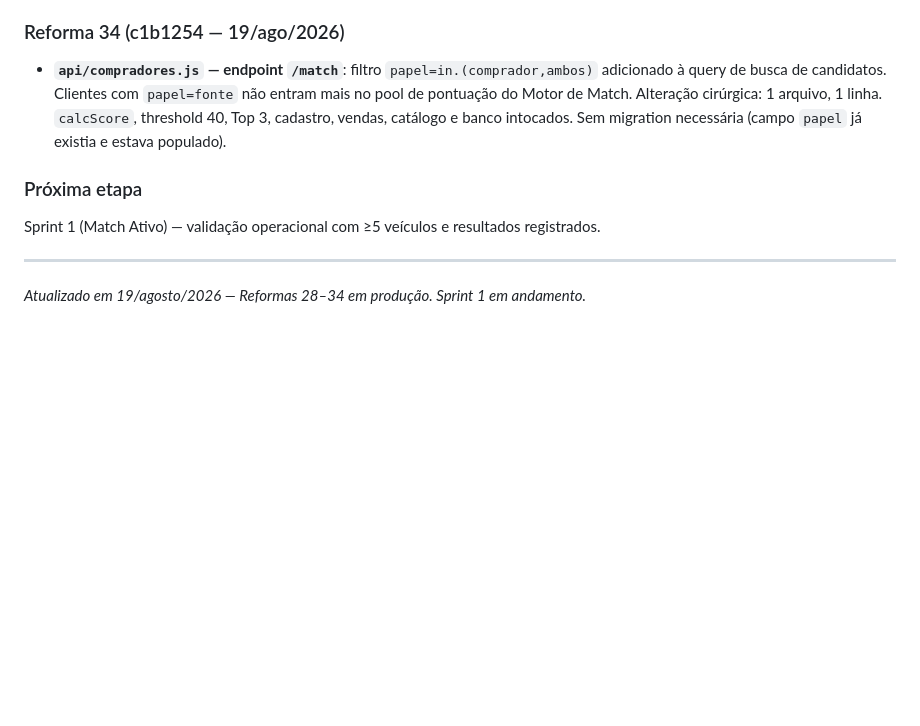
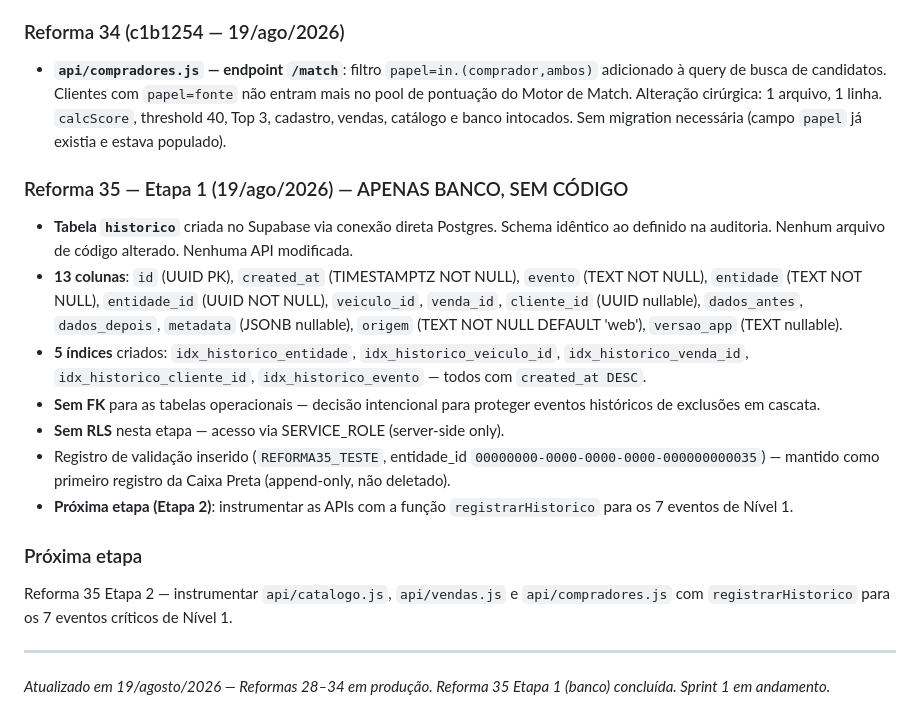
Before and after one commit to Carronarederepasses/gerador-cnr, a Markdown page: CLAUDE.md, the part around the change. Drawn GitHub-style; blank space fills up the shorter version.

Commit message:
checkpoint: Reforma 35 Etapa 1 — tabela historico criada no banco
Tabela append-only historico criada no Supabase.
13 colunas + 5 indices (entidade, veiculo_id, venda_id, cliente_id, evento).
Zero alteracoes em codigo, APIs ou HTMLs.
Proximo passo: Etapa 2 — instrumentacao das APIs.

Co-Authored-By: Claude Sonnet 4.6 <noreply@anthropic.com>

```diff
--- a/CLAUDE.md
+++ b/CLAUDE.md
@@ -493,10 +493,20 @@ Skills instaladas em `.claude/skills/` (projeto) + bundled globais. Total: 22 in
 
 - **`api/compradores.js` — endpoint `/match`**: filtro `papel=in.(comprador,ambos)` adicionado à query de busca de candidatos. Clientes com `papel=fonte` não entram mais no pool de pontuação do Motor de Match. Alteração cirúrgica: 1 arquivo, 1 linha. `calcScore`, threshold 40, Top 3, cadastro, vendas, catálogo e banco intocados. Sem migration necessária (campo `papel` já existia e estava populado).
 
+### Reforma 35 — Etapa 1 (19/ago/2026) — APENAS BANCO, SEM CÓDIGO
+
+- **Tabela `historico`** criada no Supabase via conexão direta Postgres. Schema idêntico ao definido na auditoria. Nenhum arquivo de código alterado. Nenhuma API modificada.
+- **13 colunas**: `id` (UUID PK), `created_at` (TIMESTAMPTZ NOT NULL), `evento` (TEXT NOT NULL), `entidade` (TEXT NOT NULL), `entidade_id` (UUID NOT NULL), `veiculo_id`, `venda_id`, `cliente_id` (UUID nullable), `dados_antes`, `dados_depois`, `metadata` (JSONB nullable), `origem` (TEXT NOT NULL DEFAULT 'web'), `versao_app` (TEXT nullable).
+- **5 índices** criados: `idx_historico_entidade`, `idx_historico_veiculo_id`, `idx_historico_venda_id`, `idx_historico_cliente_id`, `idx_historico_evento` — todos com `created_at DESC`.
+- **Sem FK** para as tabelas operacionais — decisão intencional para proteger eventos históricos de exclusões em cascata.
+- **Sem RLS** nesta etapa — acesso via SERVICE_ROLE (server-side only).
+- Registro de validação inserido (`REFORMA35_TESTE`, entidade_id `00000000-0000-0000-0000-000000000035`) — mantido como primeiro registro da Caixa Preta (append-only, não deletado).
+- **Próxima etapa (Etapa 2)**: instrumentar as APIs com a função `registrarHistorico` para os 7 eventos de Nível 1.
+
 ### Próxima etapa
 
-Sprint 1 (Match Ativo) — validação operacional com ≥5 veículos e resultados registrados.
+Reforma 35 Etapa 2 — instrumentar `api/catalogo.js`, `api/vendas.js` e `api/compradores.js` com `registrarHistorico` para os 7 eventos críticos de Nível 1.
 
 ---
 
-*Atualizado em 19/agosto/2026 — Reformas 28–34 em produção. Sprint 1 em andamento.*
+*Atualizado em 19/agosto/2026 — Reformas 28–34 em produção. Reforma 35 Etapa 1 (banco) concluída. Sprint 1 em andamento.*
```
